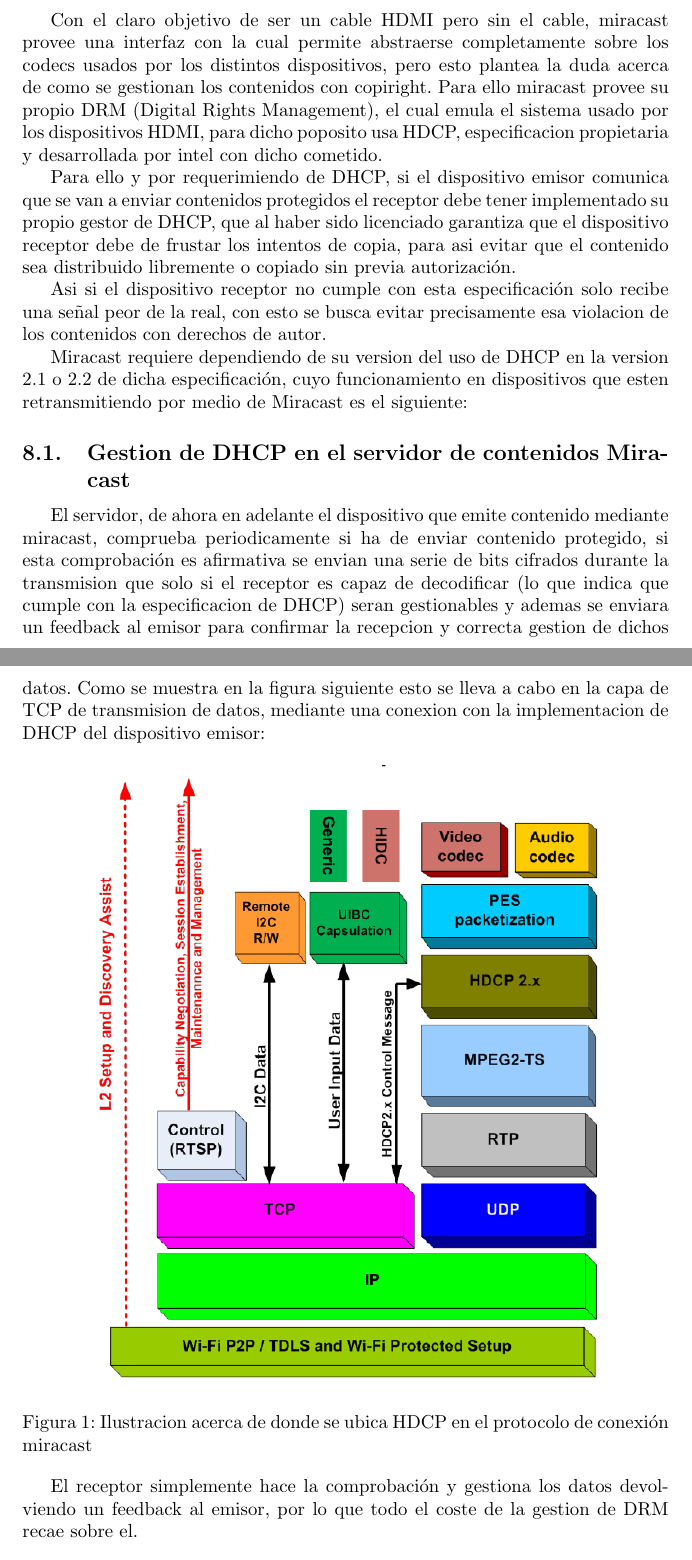
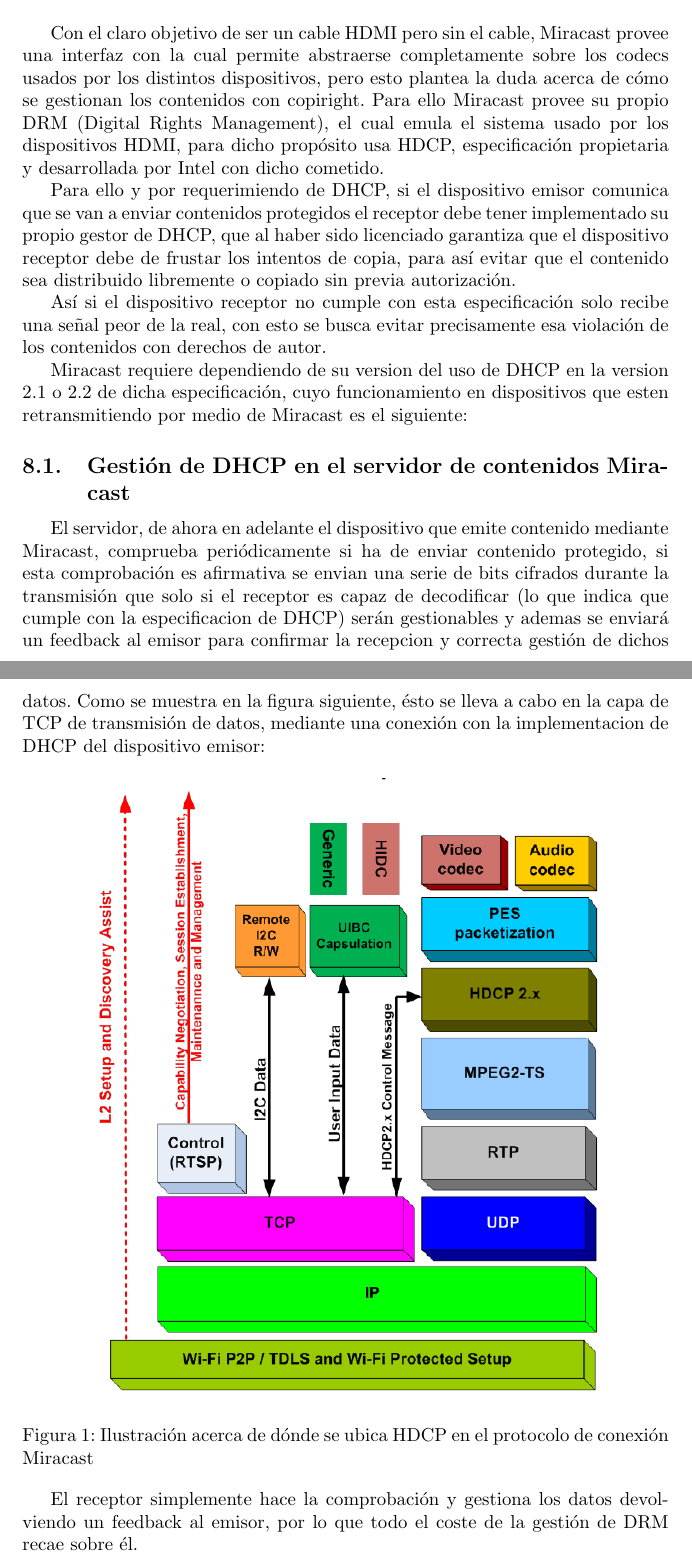
Before and after one commit to rafaelleru/MiracastSlides, a LaTeX document (MiracastPDF/memoria.tex, which reads MiracastPDF/sections/DRM.tex): two parts of pages 5 and 6 of 6, joined at a grey line, cut so that both start at the same text. Compiled offline with pdfLaTeX.

Commit message:
Arreglos ortográficos de DRM.tex

```diff
--- a/MiracastPDF/sections/DRM.tex
+++ b/MiracastPDF/sections/DRM.tex
@@ -1,22 +1,22 @@
 \section{Proteccion de contenido con derechos de autor en Miracast}
 
-Con el claro objetivo de ser un cable HDMI pero sin el cable, miracast provee una interfaz con la cual permite abstraerse completamente sobre los codecs usados por los distintos dispositivos, pero esto plantea la duda acerca de como se gestionan los contenidos con copiright. Para ello miracast provee su propio DRM (Digital Rights Management), el cual emula el sistema usado por los dispositivos HDMI, para dicho poposito usa HDCP, especificacion propietaria y desarrollada por intel con dicho cometido.
+Con el claro objetivo de ser un cable HDMI pero sin el cable, Miracast provee una interfaz con la cual permite abstraerse completamente sobre los codecs usados por los distintos dispositivos, pero esto plantea la duda acerca de cómo se gestionan los contenidos con copiright. Para ello Miracast provee su propio DRM (Digital Rights Management), el cual emula el sistema usado por los dispositivos HDMI, para dicho propósito usa HDCP, especificación propietaria y desarrollada por Intel con dicho cometido.
 
-Para ello y por requerimiendo de DHCP, si el dispositivo emisor comunica que se van a enviar contenidos protegidos el receptor debe tener implementado su propio gestor de DHCP, que al haber sido licenciado garantiza que el dispositivo receptor debe de frustar los intentos de copia, para asi evitar que el contenido sea distribuido libremente o copiado sin previa autorización.
+Para ello y por requerimiendo de DHCP, si el dispositivo emisor comunica que se van a enviar contenidos protegidos el receptor debe tener implementado su propio gestor de DHCP, que al haber sido licenciado garantiza que el dispositivo receptor debe de frustar los intentos de copia, para así evitar que el contenido sea distribuido libremente o copiado sin previa autorización.
 
-Asi si el dispositivo receptor no cumple con esta especificación solo recibe una señal peor de la real, con esto se busca evitar precisamente esa violacion de los contenidos con derechos de autor.
+Así si el dispositivo receptor no cumple con esta especificación solo recibe una señal peor de la real, con esto se busca evitar precisamente esa violación de los contenidos con derechos de autor.
 
 Miracast requiere dependiendo de su version del uso de DHCP en la version 2.1 o 2.2 de dicha especificación, cuyo funcionamiento en dispositivos que esten retransmitiendo por medio de Miracast es el siguiente:
 
-\subsection{Gestion de DHCP en el servidor de contenidos Miracast}
+\subsection{Gestión de DHCP en el servidor de contenidos Miracast}
 
-El servidor, de ahora en adelante el dispositivo que emite contenido mediante miracast, comprueba periodicamente si ha de enviar contenido protegido, si esta comprobación es afirmativa se envian una serie de bits cifrados durante la transmision que solo si el receptor es capaz de decodificar (lo que indica que cumple con la especificacion de DHCP) seran gestionables y ademas se enviara un feedback al emisor para confirmar la recepcion y correcta gestion de dichos datos. Como se muestra en la figura siguiente esto se lleva a cabo en la capa de TCP de transmision de datos, mediante una conexion con la implementacion de DHCP del dispositivo emisor:
+El servidor, de ahora en adelante el dispositivo que emite contenido mediante Miracast, comprueba periódicamente si ha de enviar contenido protegido, si esta comprobación es afirmativa se envian una serie de bits cifrados durante la transmisión que solo si el receptor es capaz de decodificar (lo que indica que cumple con la especificacion de DHCP) serán gestionables y ademas se enviará un feedback al emisor para confirmar la recepcion y correcta gestión de dichos datos. Como se muestra en la figura siguiente, ésto se lleva a cabo en la capa de TCP de transmisión de datos, mediante una conexión con la implementacion de DHCP del dispositivo emisor:
 
 \begin{figure}[ht]
   \begin{centering}
     \includegraphics[width=1.0\textwidth]{./Imagenes/HDCP_miracast_layers.png}
-    \caption{Ilustracion acerca de donde se ubica HDCP en el protocolo de conexión miracast}
+    \caption{Ilustración acerca de dónde se ubica HDCP en el protocolo de conexión Miracast}
   \end{centering}
 \end{figure}
 
-El receptor simplemente hace la comprobación y gestiona los datos devolviendo un feedback al emisor, por lo que todo el coste de la gestion de DRM recae sobre el.
+El receptor simplemente hace la comprobación y gestiona los datos devolviendo un feedback al emisor, por lo que todo el coste de la gestión de DRM recae sobre él.
```
